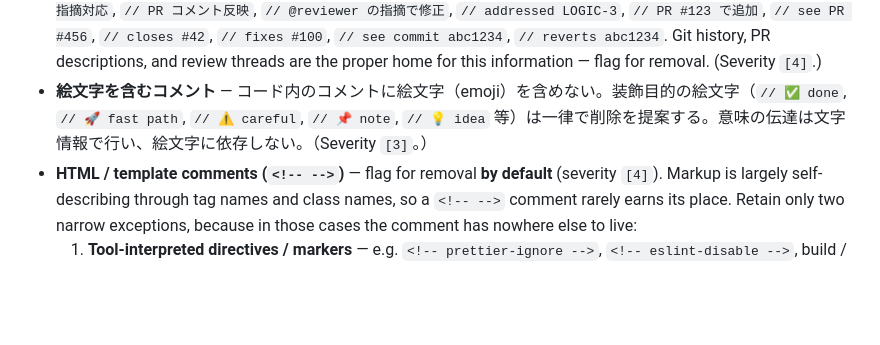
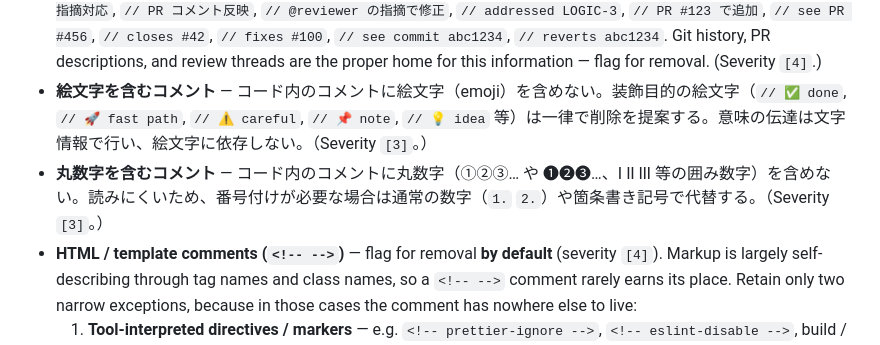
Before and after one commit to megazalrock/mgzl-claude-code-plugin, a Markdown page: cbo/agents/reviewer-for-comments.md, the part around the change. Rendered like a GitHub page; blank space fills up the shorter version.

Commit message:
feat: reviewer-for-comments に丸数字を含むコメントの禁止ルールを追加

```diff
--- a/cbo/agents/reviewer-for-comments.md
+++ b/cbo/agents/reviewer-for-comments.md
@@ -71,6 +71,7 @@ Flag comments that pay no rent.
 - **Commented-out code** — leftover old implementations (e.g., `// const oldFn = ...`) or debug statements (e.g., `// console.log(...)`). Git history preserves the deleted version, so commented-out code rarely earns its place. Flag for removal unless an explicit `// keep for reference because <reason>` comment is attached
 - **Review-trail / work-history comments** — notes that record *the process* of arriving at the current code rather than helping a reader understand the code itself. Examples: `// LOGIC-E 対応`, `// STYLE-3 fix`, `// レビュー対応`, `// 指摘対応`, `// PR コメント反映`, `// @reviewer の指摘で修正`, `// addressed LOGIC-3`, `// PR #123 で追加`, `// see PR #456`, `// closes #42`, `// fixes #100`, `// see commit abc1234`, `// reverts abc1234`. Git history, PR descriptions, and review threads are the proper home for this information — flag for removal. (Severity `[4]`.)
 - **絵文字を含むコメント** — コード内のコメントに絵文字（emoji）を含めない。装飾目的の絵文字（`// ✅ done`, `// 🚀 fast path`, `// ⚠️ careful`, `// 📌 note`, `// 💡 idea` 等）は一律で削除を提案する。意味の伝達は文字情報で行い、絵文字に依存しない。（Severity `[3]`。）
+- **丸数字を含むコメント** — コード内のコメントに丸数字（①②③… や ❶❷❸…、Ⅰ Ⅱ Ⅲ 等の囲み数字）を含めない。読みにくいため、番号付けが必要な場合は通常の数字（`1.` `2.`）や箇条書き記号で代替する。（Severity `[3]`。）
 - **HTML / template comments (`<!-- -->`)** — flag for removal **by default** (severity `[4]`). Markup is largely self-describing through tag names and class names, so a `<!-- -->` comment rarely earns its place. Retain only two narrow exceptions, because in those cases the comment has nowhere else to live:
   1. **Tool-interpreted directives / markers** — e.g. `<!-- prettier-ignore -->`, `<!-- eslint-disable -->`, build / SSG insertion markers (`<!-- build:js -->`), TOC / auto-generated markers (`<!-- TOC -->`), and legacy conditional comments (`<!--[if IE]>`). These are functional instructions, not commentary — do **not** flag them.
   2. **Workaround rationale on an anonymous element** — a non-obvious *why* attached to an element that carries no class name and no children, so neither the markup nor a class name can express the reason. Example: `<!-- Safari の flex バグ回避のスペーサー。削除不可 -->` above an empty `<div></div>`.
```
